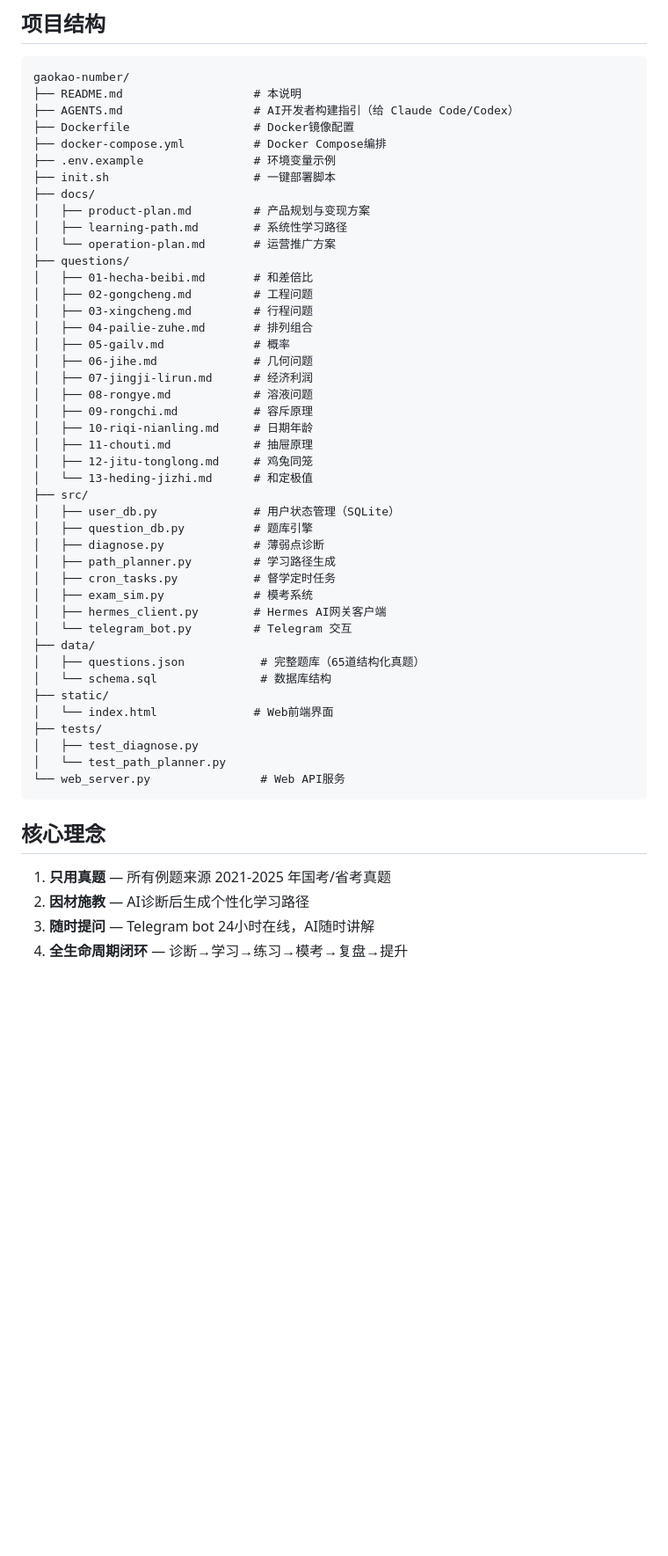
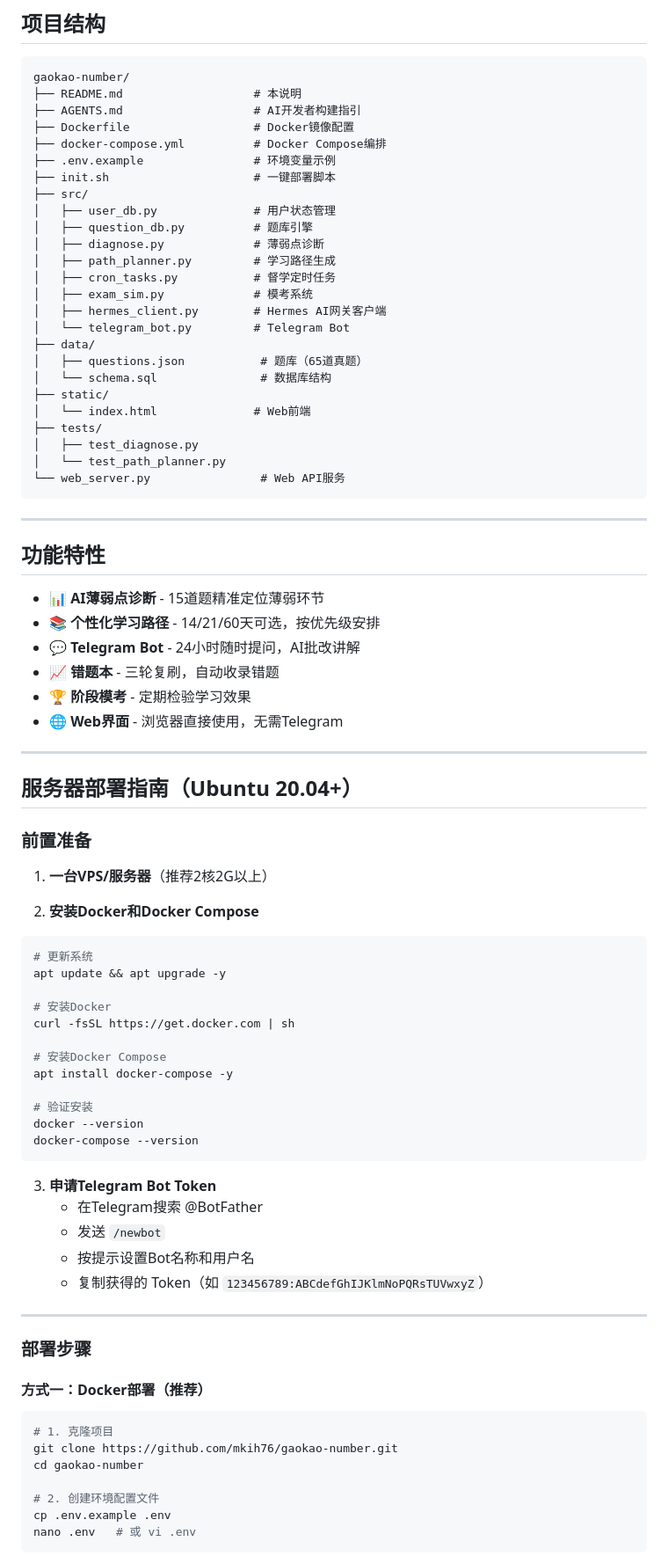
Before and after one commit to mkih76/gaokao-number, a Markdown page: README.md, the part around one of its changes. Shown at 88% size. Rendered like a GitHub page; blank space fills up the shorter version.

````diff
--- a/README.md
+++ b/README.md
@@ -11,52 +11,85 @@
 ```
 gaokao-number/
 ├── README.md                   # 本说明
-├── AGENTS.md                   # AI开发者构建指引（给 Claude Code/Codex）
+├── AGENTS.md                   # AI开发者构建指引
 ├── Dockerfile                  # Docker镜像配置
 ├── docker-compose.yml          # Docker Compose编排
 ├── .env.example                # 环境变量示例
 ├── init.sh                     # 一键部署脚本
-├── docs/
-│   ├── product-plan.md         # 产品规划与变现方案
-│   ├── learning-path.md        # 系统性学习路径
-│   └── operation-plan.md       # 运营推广方案
-├── questions/
-│   ├── 01-hecha-beibi.md       # 和差倍比
-│   ├── 02-gongcheng.md         # 工程问题
-│   ├── 03-xingcheng.md         # 行程问题
-│   ├── 04-pailie-zuhe.md       # 排列组合
-│   ├── 05-gailv.md             # 概率
-│   ├── 06-jihe.md              # 几何问题
-│   ├── 07-jingji-lirun.md      # 经济利润
-│   ├── 08-rongye.md            # 溶液问题
-│   ├── 09-rongchi.md           # 容斥原理
-│   ├── 10-riqi-nianling.md     # 日期年龄
-│   ├── 11-chouti.md            # 抽屉原理
-│   ├── 12-jitu-tonglong.md     # 鸡兔同笼
-│   └── 13-heding-jizhi.md      # 和定极值
 ├── src/
-│   ├── user_db.py              # 用户状态管理（SQLite）
+│   ├── user_db.py              # 用户状态管理
 │   ├── question_db.py          # 题库引擎
 │   ├── diagnose.py             # 薄弱点诊断
 │   ├── path_planner.py         # 学习路径生成
 │   ├── cron_tasks.py           # 督学定时任务
 │   ├── exam_sim.py             # 模考系统
 │   ├── hermes_client.py        # Hermes AI网关客户端
-│   └── telegram_bot.py         # Telegram 交互
+│   └── telegram_bot.py         # Telegram Bot
 ├── data/
-│   ├── questions.json           # 完整题库（65道结构化真题）
+│   ├── questions.json           # 题库（65道真题）
 │   └── schema.sql               # 数据库结构
 ├── static/
-│   └── index.html              # Web前端界面
+│   └── index.html              # Web前端
 ├── tests/
 │   ├── test_diagnose.py
 │   └── test_path_planner.py
 └── web_server.py                # Web API服务
 ```
 
-## 核心理念
+---
 
-1. **只用真题** — 所有例题来源 2021-2025 年国考/省考真题
-2. **因材施教** — AI诊断后生成个性化学习路径
-3. **随时提问** — Telegram bot 24小时在线，AI随时讲解
-4. **全生命周期闭环** — 诊断→学习→练习→模考→复盘→提升
+## 功能特性
+
+- 📊 **AI薄弱点诊断** - 15道题精准定位薄弱环节
+- 📚 **个性化学习路径** - 14/21/60天可选，按优先级安排
+- 💬 **Telegram Bot** - 24小时随时提问，AI批改讲解
+- 📈 **错题本** - 三轮复刷，自动收录错题
+- 🏆 **阶段模考** - 定期检验学习效果
+- 🌐 **Web界面** - 浏览器直接使用，无需Telegram
+
+---
+
+## 服务器部署指南（Ubuntu 20.04+）
+
+### 前置准备
+
+1. **一台VPS/服务器**（推荐2核2G以上）
+
+2. **安装Docker和Docker Compose**
+```bash
+# 更新系统
+apt update && apt upgrade -y
+
+# 安装Docker
+curl -fsSL https://get.docker.com | sh
+
+# 安装Docker Compose
+apt install docker-compose -y
+
+# 验证安装
+docker --version
+docker-compose --version
+```
+
+3. **申请Telegram Bot Token**
+   - 在Telegram搜索 @BotFather
+   - 发送 `/newbot`
+   - 按提示设置Bot名称和用户名
+   - 复制获得的 Token（如 `123456789:ABCdefGhIJKlmNoPQRsTUVwxyZ`）
+
+---
+
+### 部署步骤
+
+#### 方式一：Docker部署（推荐）
+
+```bash
+# 1. 克隆项目
+git clone https://github.com/mkih76/gaokao-number.git
+cd gaokao-number
+
+# 2. 创建环境配置文件
+cp .env.example .env
+nano .env   # 或 vi .env
+```
+
````
Also changed, not shown: other parts of README.md (+217 -27 lines).
